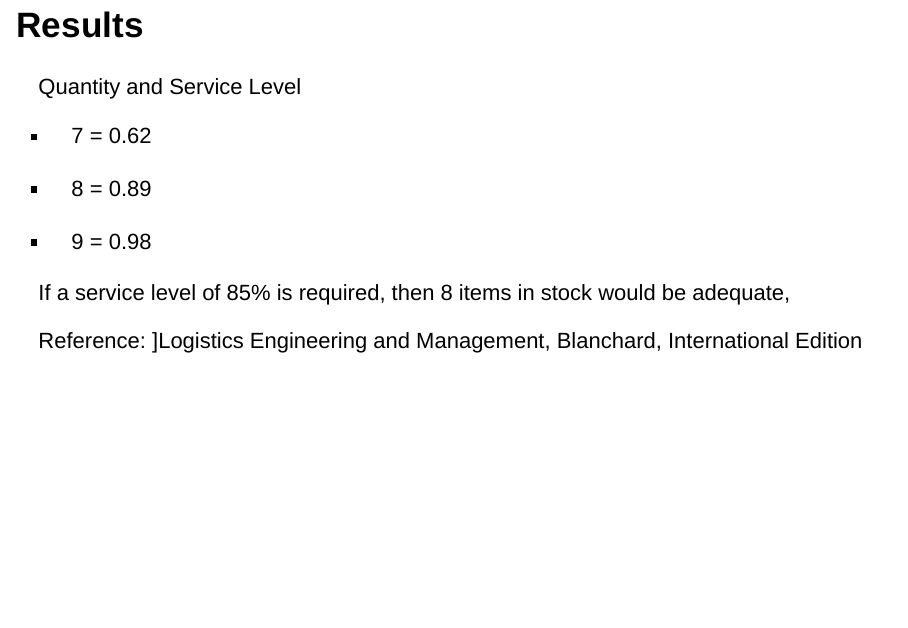
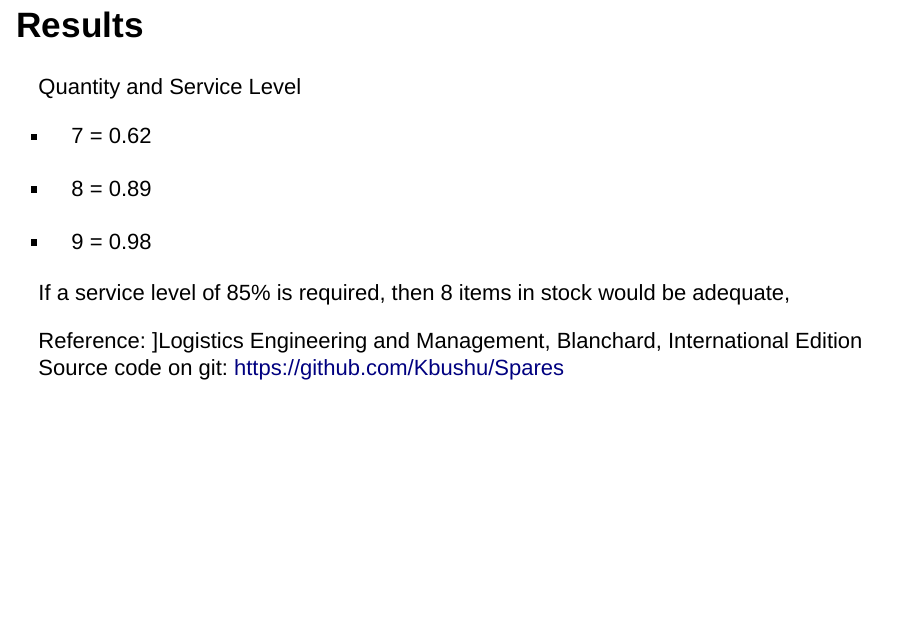
Before and after one commit to Kbushu/Spares, an R Markdown document (docs/Report.Rmd): page 5 of 5. Rendered offline with R 4.5, knitr and Pandoc, with nearby package versions; drawn as Slidy slides in place of the format the file asks for.

Commit message:
Add git link

```diff
--- a/docs/Report.Rmd
+++ b/docs/Report.Rmd
@@ -45,3 +45,4 @@ Quantity and Service Level
 If a service level of 85% is required, then 8 items in stock would be adequate,
 
 Reference: ]Logistics Engineering and Management, Blanchard, International Edition
+Source code on git: https://github.com/Kbushu/Spares
```
